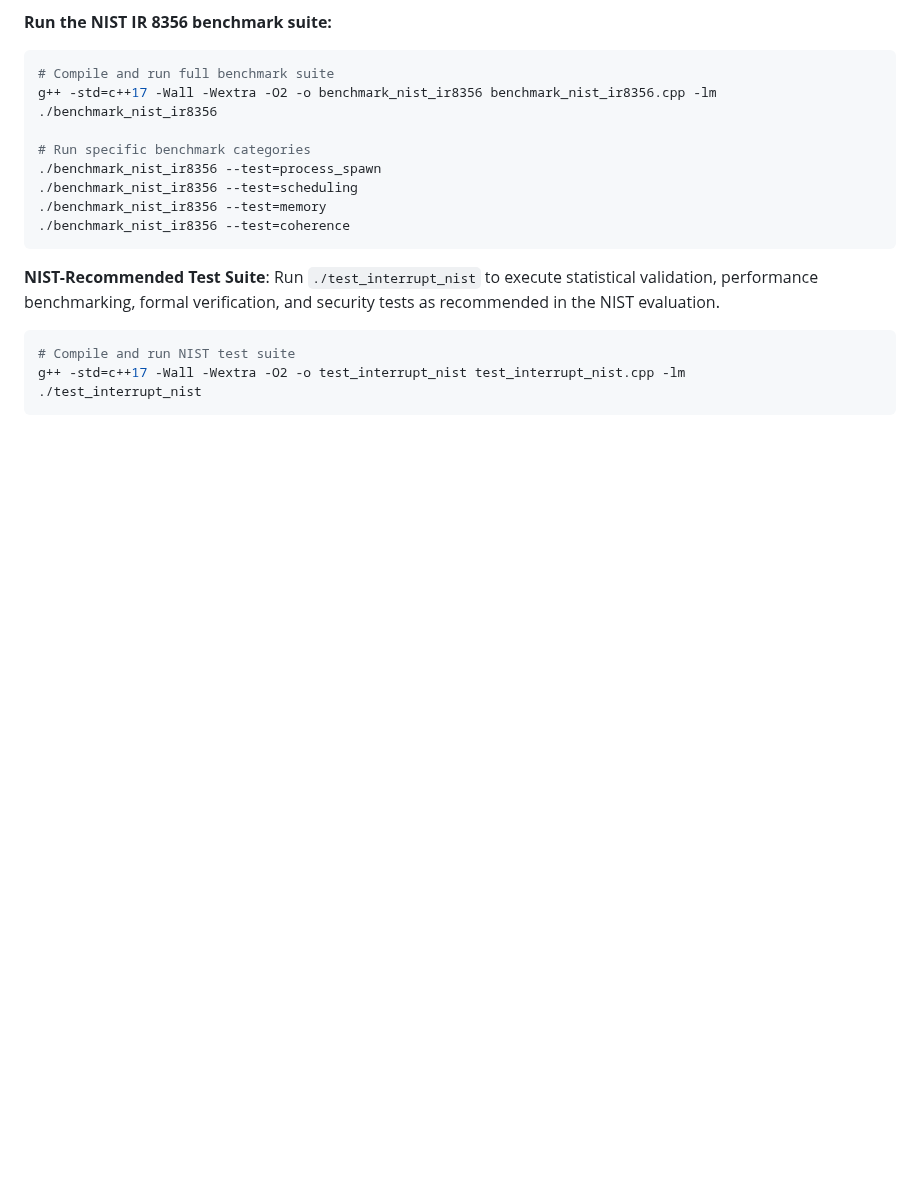
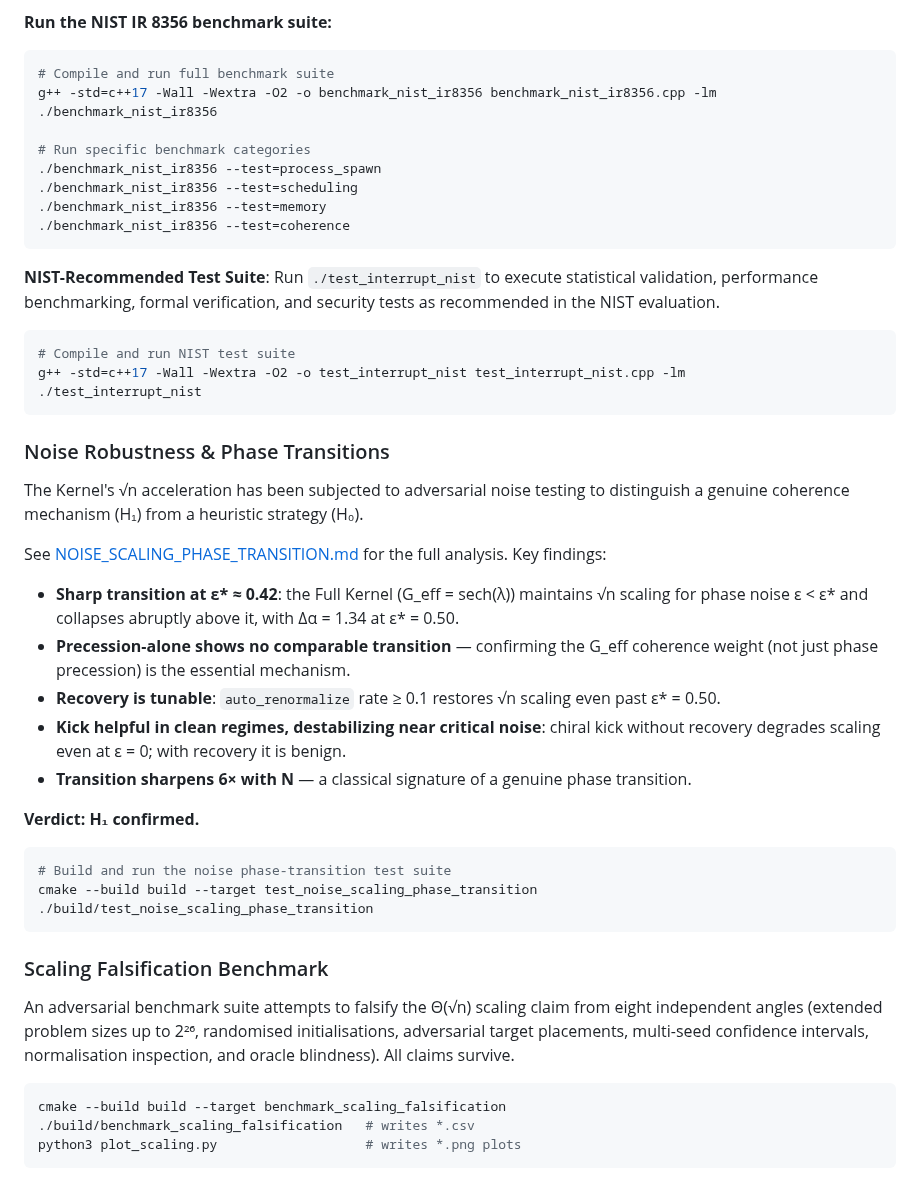
Before and after one commit to beanapologist/Kernel, a Markdown page: README.md, the part around the change. Rendered like a GitHub page; blank space fills up the shorter version.

Commit message:
Add heatmap test, plots, and README noise robustness section
Co-authored-by: beanapologist <188747204+beanapologist@users.noreply.github.com>

````diff
--- a/README.md
+++ b/README.md
@@ -462,3 +462,45 @@ g++ -std=c++17 -Wall -Wextra -O2 -o benchmark_nist_ir8356 benchmark_nist_ir8356.
 g++ -std=c++17 -Wall -Wextra -O2 -o test_interrupt_nist test_interrupt_nist.cpp -lm
 ./test_interrupt_nist
 ```
+
+### Noise Robustness & Phase Transitions
+
+The Kernel's √n acceleration has been subjected to adversarial noise testing to
+distinguish a genuine coherence mechanism (H₁) from a heuristic strategy (H₀).
+
+See [NOISE_SCALING_PHASE_TRANSITION.md](NOISE_SCALING_PHASE_TRANSITION.md) for
+the full analysis. Key findings:
+
+- **Sharp transition at ε\* ≈ 0.42**: the Full Kernel (G\_eff = sech(λ)) maintains
+  √n scaling for phase noise ε < ε* and collapses abruptly above it, with
+  Δα = 1.34 at ε* = 0.50.
+- **Precession-alone shows no comparable transition** — confirming the G\_eff
+  coherence weight (not just phase precession) is the essential mechanism.
+- **Recovery is tunable**: `auto_renormalize` rate ≥ 0.1 restores √n scaling
+  even past ε* = 0.50.
+- **Kick helpful in clean regimes, destabilizing near critical noise**: chiral
+  kick without recovery degrades scaling even at ε = 0; with recovery it is
+  benign.
+- **Transition sharpens 6× with N** — a classical signature of a genuine phase
+  transition.
+
+**Verdict: H₁ confirmed.**
+
+```bash
+# Build and run the noise phase-transition test suite
+cmake --build build --target test_noise_scaling_phase_transition
+./build/test_noise_scaling_phase_transition
+```
+
+### Scaling Falsification Benchmark
+
+An adversarial benchmark suite attempts to falsify the Θ(√n) scaling claim from
+eight independent angles (extended problem sizes up to 2²⁶, randomised
+initialisations, adversarial target placements, multi-seed confidence intervals,
+normalisation inspection, and oracle blindness). All claims survive.
+
+```bash
+cmake --build build --target benchmark_scaling_falsification
+./build/benchmark_scaling_falsification   # writes *.csv
+python3 plot_scaling.py                   # writes *.png plots
+```
````
Also changed, not shown: NOISE_SCALING_PHASE_TRANSITION.md (+33 -4 lines), alpha_vs_eps.png (added), heatmap_recovery_kick.png (added), 2 other files.
